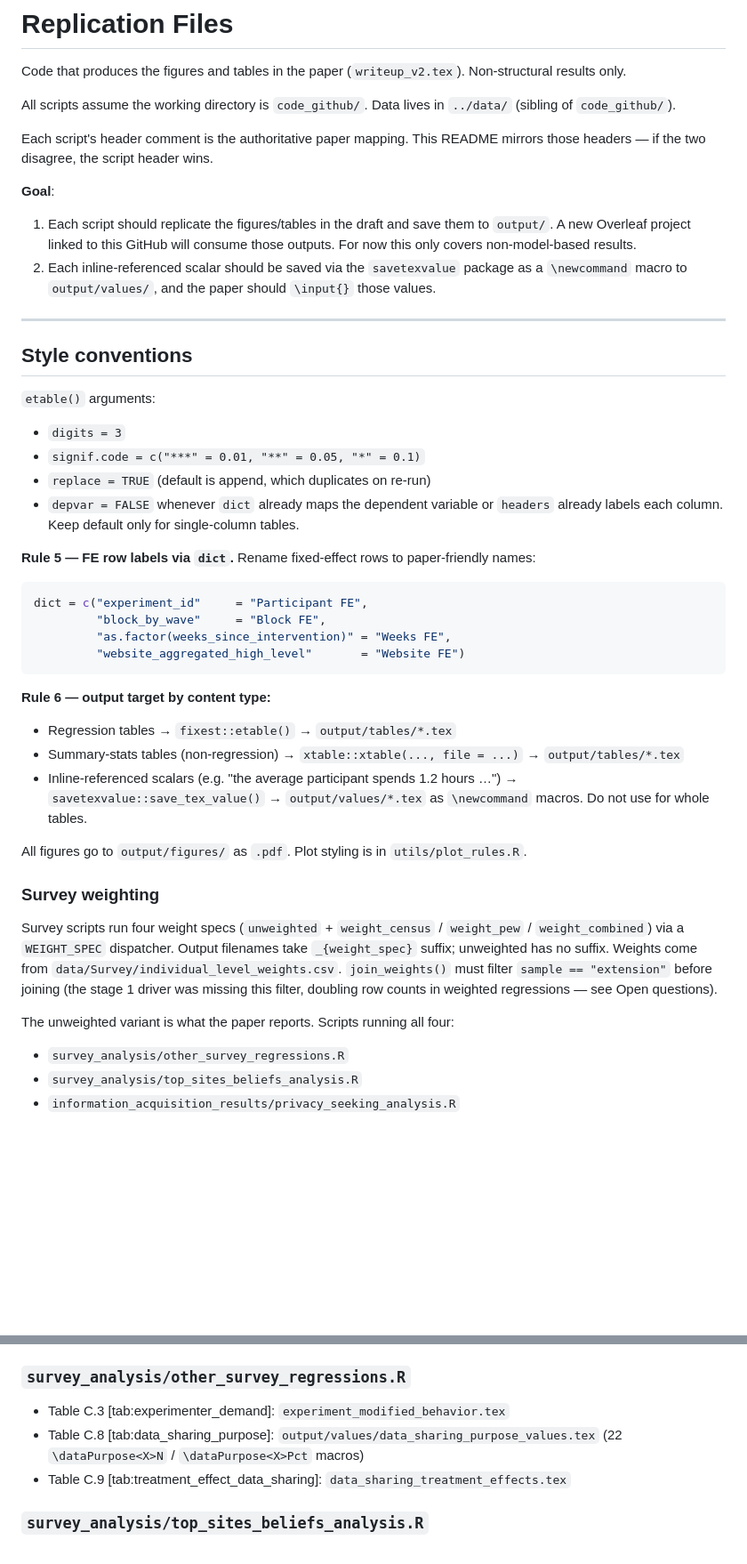
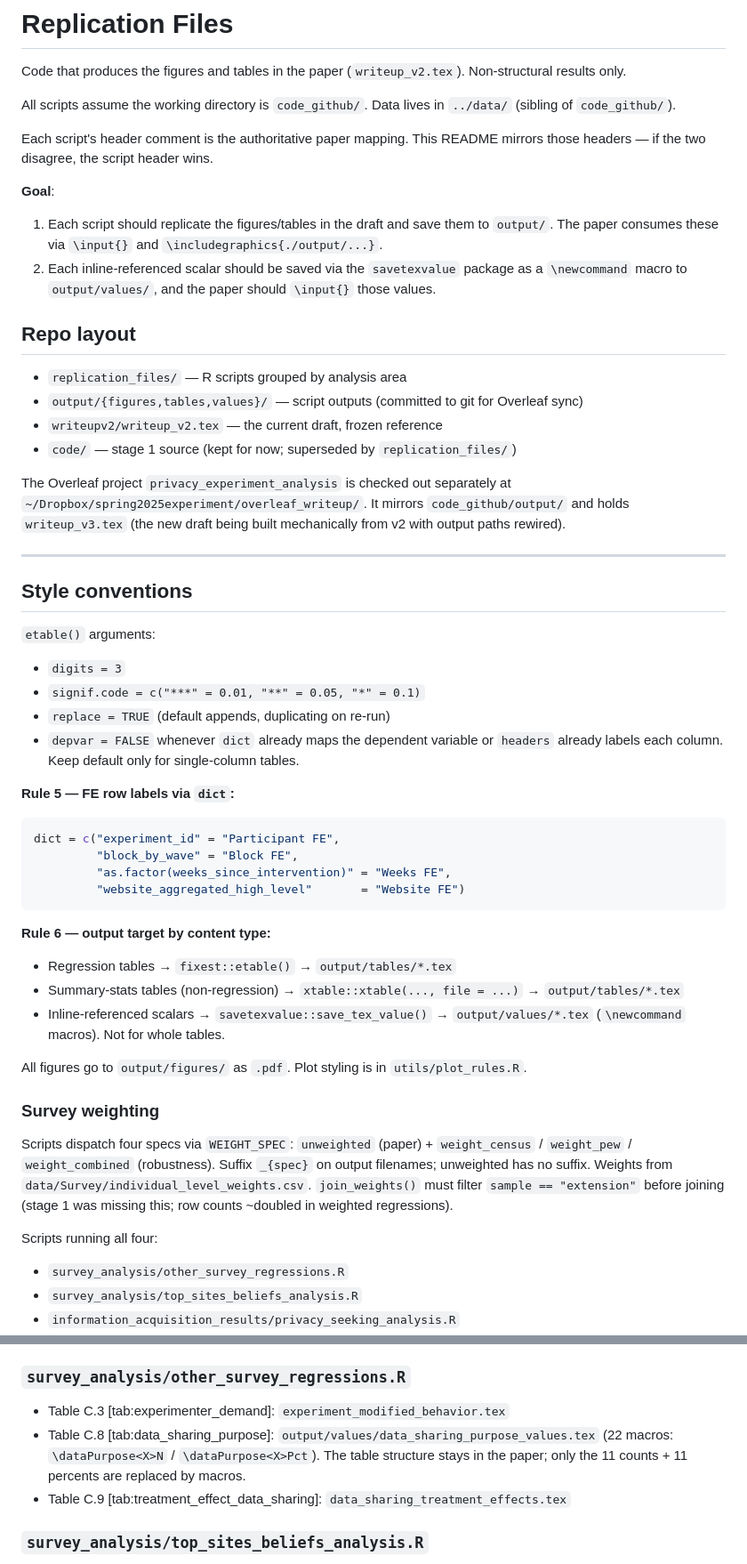
Before and after one commit to rawls238/privacy_experiment_analysis, a Markdown page: README.md, 2 parts joined by grey strips. Shown at 89% size. Drawn GitHub-style; blank space fills up the shorter version.

````diff
--- a/README.md
+++ b/README.md
@@ -7,8 +7,17 @@ All scripts assume the working directory is `code_github/`. Data lives in `../da
 Each script's header comment is the authoritative paper mapping. This README mirrors those headers — if the two disagree, the script header wins.
 
 **Goal**:
-1. Each script should replicate the figures/tables in the draft and save them to `output/`. A new Overleaf project linked to this GitHub will consume those outputs. For now this only covers non-model-based results.
+1. Each script should replicate the figures/tables in the draft and save them to `output/`. The paper consumes these via `\input{}` and `\includegraphics{./output/...}`.
 2. Each inline-referenced scalar should be saved via the `savetexvalue` package as a `\newcommand` macro to `output/values/`, and the paper should `\input{}` those values.
+
+## Repo layout
+
+- `replication_files/` — R scripts grouped by analysis area
+- `output/{figures,tables,values}/` — script outputs (committed to git for Overleaf sync)
+- `writeupv2/writeup_v2.tex` — the current draft, frozen reference
+- `code/` — stage 1 source (kept for now; superseded by `replication_files/`)
+
+The Overleaf project `privacy_experiment_analysis` is checked out separately at `~/Dropbox/spring2025experiment/overleaf_writeup/`. It mirrors `code_github/output/` and holds `writeup_v3.tex` (the new draft being built mechanically from v2 with output paths rewired).
 
 ---
 
@@ -18,13 +27,13 @@ Each script's header comment is the authoritative paper mapping. This README mir
 
 - `digits = 3`
 - `signif.code = c("***" = 0.01, "**" = 0.05, "*" = 0.1)`
-- `replace = TRUE` (default is append, which duplicates on re-run)
+- `replace = TRUE` (default appends, duplicating on re-run)
 - `depvar = FALSE` whenever `dict` already maps the dependent variable or `headers` already labels each column. Keep default only for single-column tables.
 
-**Rule 5 — FE row labels via `dict`.** Rename fixed-effect rows to paper-friendly names:
+**Rule 5 — FE row labels via `dict`:**
 ```r
-dict = c("experiment_id"     = "Participant FE",
-         "block_by_wave"     = "Block FE",
+dict = c("experiment_id" = "Participant FE",
+         "block_by_wave" = "Block FE",
          "as.factor(weeks_since_intervention)" = "Weeks FE",
          "website_aggregated_high_level"       = "Website FE")
 ```
@@ -32,15 +41,15 @@ dict = c("experiment_id"     = "Participant FE",
 **Rule 6 — output target by content type:**
 - Regression tables → `fixest::etable()` → `output/tables/*.tex`
 - Summary-stats tables (non-regression) → `xtable::xtable(..., file = ...)` → `output/tables/*.tex`
-- Inline-referenced scalars (e.g. "the average participant spends 1.2 hours …") → `savetexvalue::save_tex_value()` → `output/values/*.tex` as `\newcommand` macros. Do not use for whole tables.
+- Inline-referenced scalars → `savetexvalue::save_tex_value()` → `output/values/*.tex` (`\newcommand` macros). Not for whole tables.
 
 All figures go to `output/figures/` as `.pdf`. Plot styling is in `utils/plot_rules.R`.
 
 ### Survey weighting
 
-Survey scripts run four weight specs (`unweighted` + `weight_census` / `weight_pew` / `weight_combined`) via a `WEIGHT_SPEC` dispatcher. Output filenames take `_{weight_spec}` suffix; unweighted has no suffix. Weights come from `data/Survey/individual_level_weights.csv`. `join_weights()` must filter `sample == "extension"` before joining (the stage 1 driver was missing this filter, doubling row counts in weighted regressions — see Open questions).
+Scripts dispatch four specs via `WEIGHT_SPEC`: `unweighted` (paper) + `weight_census` / `weight_pew` / `weight_combined` (robustness). Suffix `_{spec}` on output filenames; unweighted has no suffix. Weights from `data/Survey/individual_level_weights.csv`. `join_weights()` must filter `sample == "extension"` before joining (stage 1 was missing this; row counts ~doubled in weighted regressions).
 
-The unweighted variant is what the paper reports. Scripts running all four:
+Scripts running all four:
 - `survey_analysis/other_survey_regressions.R`
 - `survey_analysis/top_sites_beliefs_analysis.R`
 - `information_acquisition_results/privacy_seeking_analysis.R`
@@ -89,7 +96,7 @@ Source of truth is each script's header comment. This is the index.
 
 ### `survey_analysis/other_survey_regressions.R`
 - Table C.3 [tab:experimenter_demand]: `experiment_modified_behavior.tex`
-- Table C.8 [tab:data_sharing_purpose]: `output/values/data_sharing_purpose_values.tex` (22 `\dataPurpose<X>N` / `\dataPurpose<X>Pct` macros)
+- Table C.8 [tab:data_sharing_purpose]: `output/values/data_sharing_purpose_values.tex` (22 macros: `\dataPurpose<X>N` / `\dataPurpose<X>Pct`). The table structure stays in the paper; only the 11 counts + 11 percents are replaced by macros.
 - Table C.9 [tab:treatment_effect_data_sharing]: `data_sharing_treatment_effects.tex`
 
 ### `survey_analysis/top_sites_beliefs_analysis.R`
````
Also changed, not shown: other parts of README.md (+51 -20 lines).
